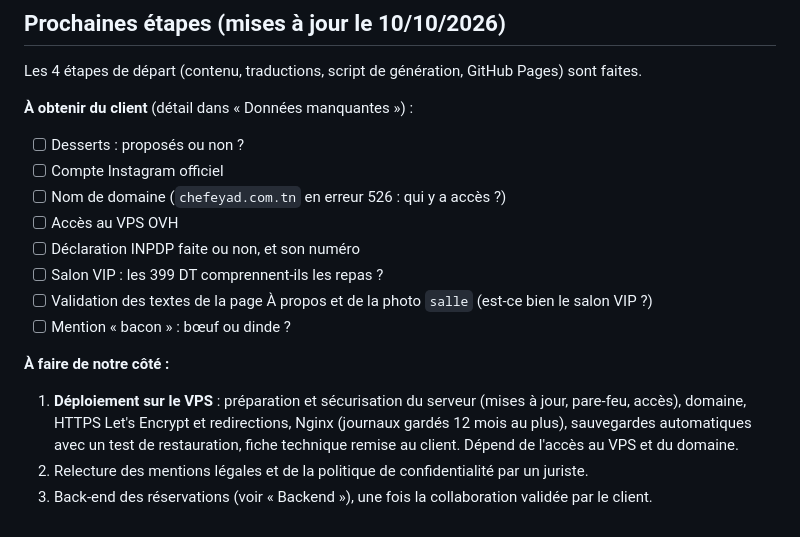
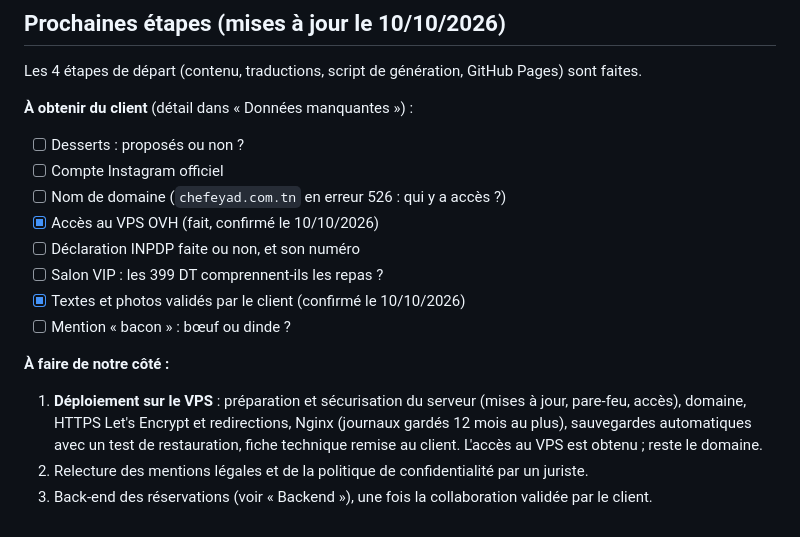
Before and after one commit to ridha0475/chef-eyad-tunisie-website, a Markdown page: README.md, the part around the change. Drawn GitHub-style.

Commit message:
docs: textes, photos et accès au VPS validés par le client
Co-Authored-By: Claude Opus 5.5 <noreply@anthropic.com>

```diff
--- a/README.md
+++ b/README.md
@@ -120,14 +120,14 @@ Les 4 étapes de départ (contenu, traductions, script de génération, GitHub P
 - [ ] Desserts : proposés ou non ?
 - [ ] Compte Instagram officiel
 - [ ] Nom de domaine (`chefeyad.com.tn` en erreur 526 : qui y a accès ?)
-- [ ] Accès au VPS OVH
+- [x] Accès au VPS OVH (fait, confirmé le 10/10/2026)
 - [ ] Déclaration INPDP faite ou non, et son numéro
 - [ ] Salon VIP : les 399 DT comprennent-ils les repas ?
-- [ ] Validation des textes de la page À propos et de la photo `salle` (est-ce bien le salon VIP ?)
+- [x] Textes et photos validés par le client (confirmé le 10/10/2026)
 - [ ] Mention « bacon » : bœuf ou dinde ?
 
 **À faire de notre côté :**
 
-1. **Déploiement sur le VPS** : préparation et sécurisation du serveur (mises à jour, pare-feu, accès), domaine, HTTPS Let's Encrypt et redirections, Nginx (journaux gardés 12 mois au plus), sauvegardes automatiques avec un test de restauration, fiche technique remise au client. Dépend de l'accès au VPS et du domaine.
+1. **Déploiement sur le VPS** : préparation et sécurisation du serveur (mises à jour, pare-feu, accès), domaine, HTTPS Let's Encrypt et redirections, Nginx (journaux gardés 12 mois au plus), sauvegardes automatiques avec un test de restauration, fiche technique remise au client. L'accès au VPS est obtenu ; reste le domaine.
 2. Relecture des mentions légales et de la politique de confidentialité par un juriste.
 3. Back-end des réservations (voir « Backend »), une fois la collaboration validée par le client.
```
Also changed, not shown: AGENTS.md (+1 -0 lines).
